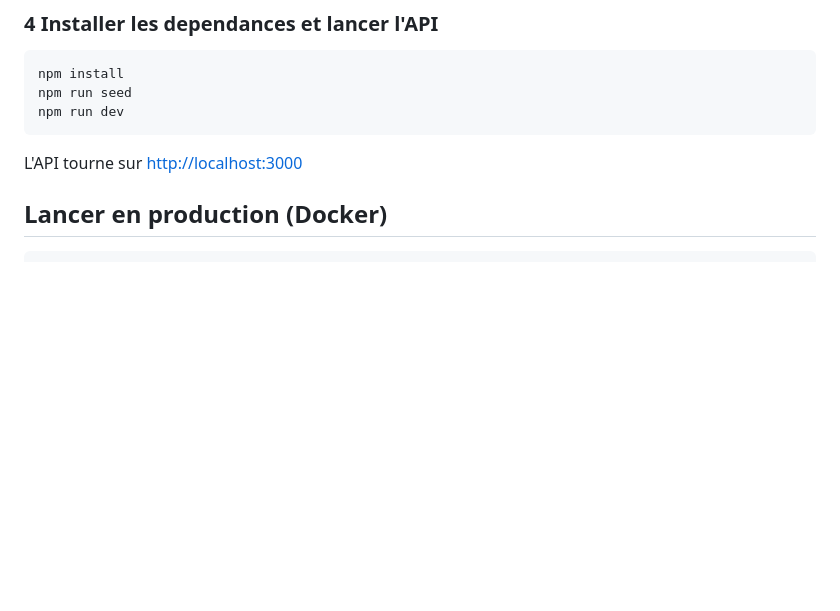
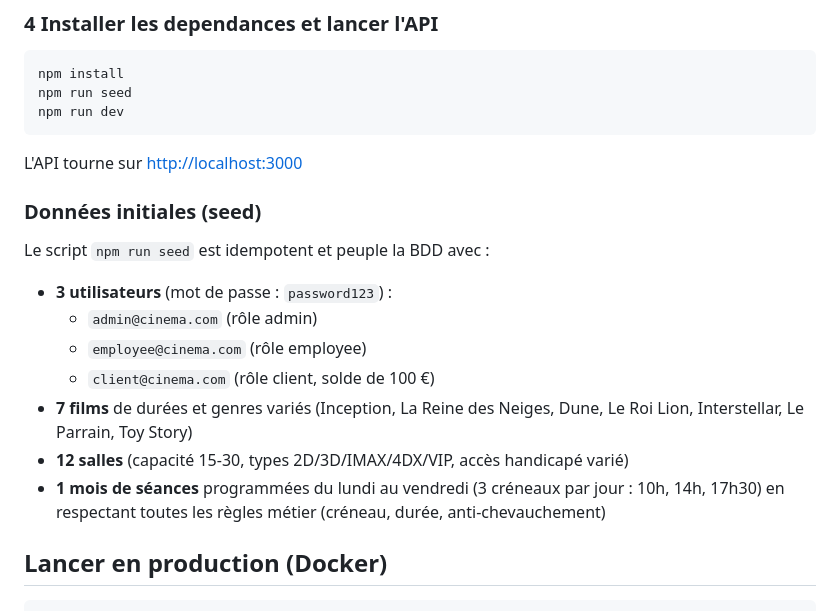
Before and after one commit to redes19/Projet-Api-Rest, a Markdown page: README.md, the part around one of its changes. GitHub-like rendering; blank space fills up the shorter version.

````diff
--- a/README.md
+++ b/README.md
@@ -46,6 +46,18 @@ npm run dev
 ```
 
 L'API tourne sur <http://localhost:3000>
+
+### Données initiales (seed)
+
+Le script `npm run seed` est idempotent et peuple la BDD avec :
+
+- **3 utilisateurs** (mot de passe : `password123`) :
+  - `admin@cinema.com` (rôle admin)
+  - `employee@cinema.com` (rôle employee)
+  - `client@cinema.com` (rôle client, solde de 100 €)
+- **7 films** de durées et genres variés (Inception, La Reine des Neiges, Dune, Le Roi Lion, Interstellar, Le Parrain, Toy Story)
+- **12 salles** (capacité 15-30, types 2D/3D/IMAX/4DX/VIP, accès handicapé varié)
+- **1 mois de séances** programmées du lundi au vendredi (3 créneaux par jour : 10h, 14h, 17h30) en respectant toutes les règles métier (créneau, durée, anti-chevauchement)
 
 ## Lancer en production (Docker)
 
````
Also changed, not shown: other parts of README.md (+28 -9 lines).
